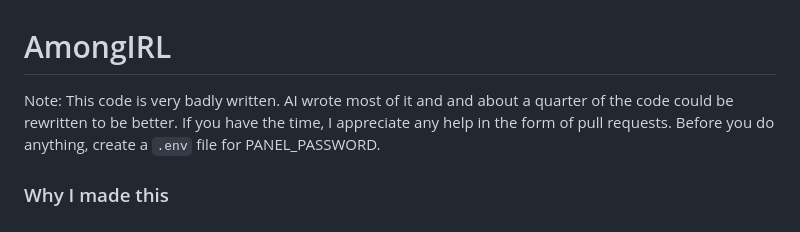
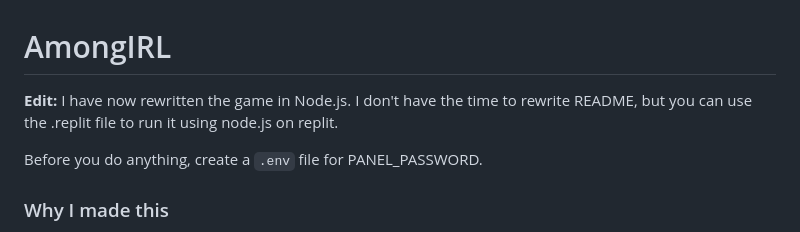
Before and after one commit to VivaanCode/AmongIRL, a Markdown page: README.md, the part around the change. Rendered like a GitHub page.

Commit message:
Revise README with Node.js update and instructions
Updated README to reflect the rewrite of the game in Node.js and added instructions for running it on Replit.

```diff
--- a/README.md
+++ b/README.md
@@ -1,5 +1,7 @@
 # AmongIRL
-Note: This code is very badly written. AI wrote most of it and and about a quarter of the code could be rewritten to be better. If you have the time, I appreciate any help in the form of pull requests.
+**Edit:** I have now rewritten the game in Node.js. I don't have the time to rewrite README, but you can use the .replit file to run it using node.js on replit.
+
+
 Before you do anything, create a `.env` file for PANEL_PASSWORD.
 
 ### Why I made this
```
